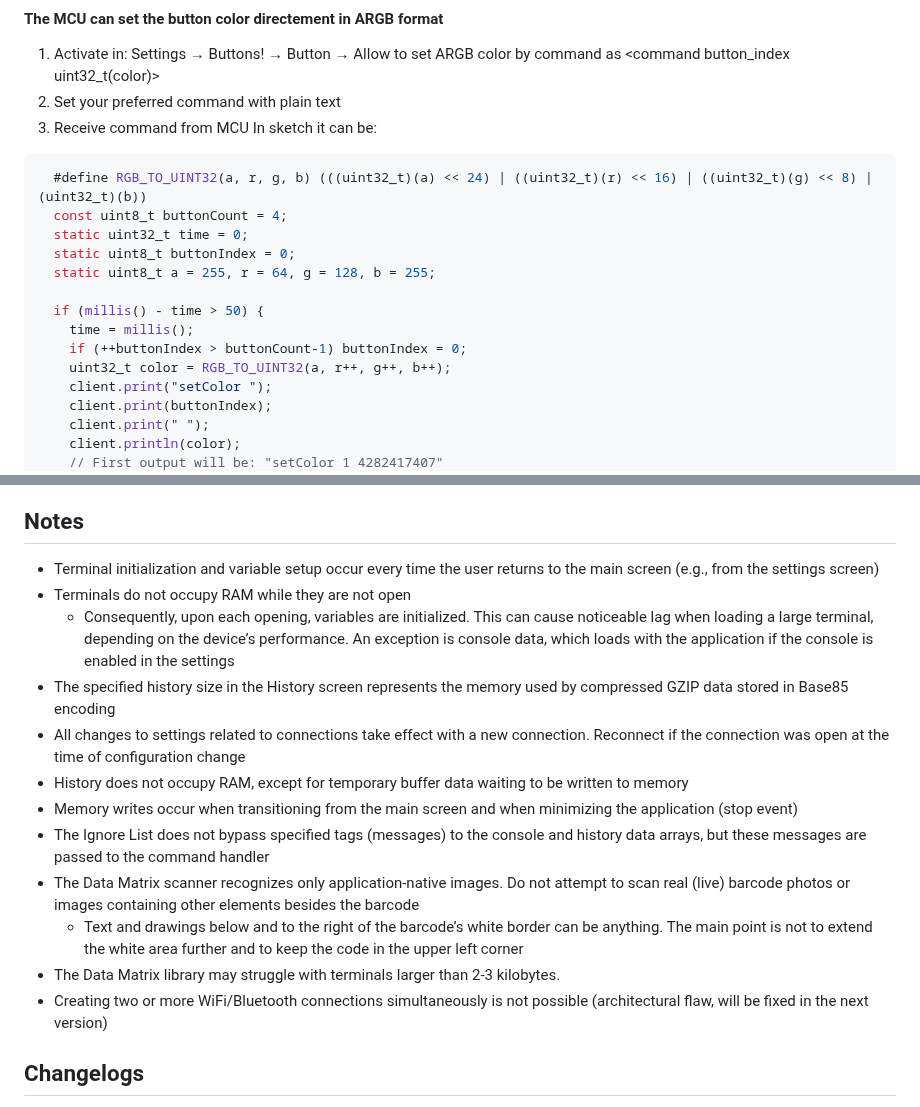
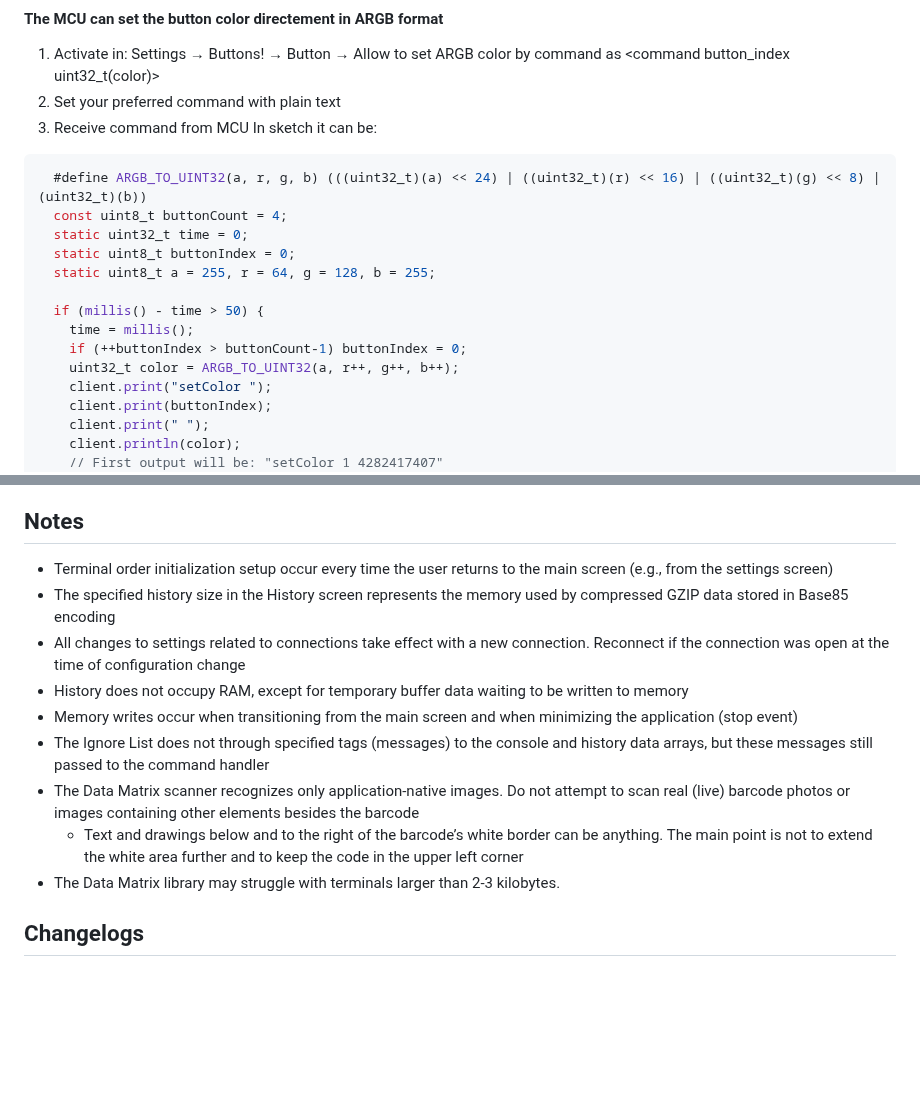
Before and after one commit to Azerlag/ZenAir-Privacy-Policy, a Markdown page: README.md, 2 parts joined by grey strips. Rendered like a GitHub page; blank space fills up the shorter version.

````diff
--- a/README.md
+++ b/README.md
@@ -20,7 +20,7 @@ Where `client` is `WiFiClient client;` from `#include <ESP8266WiFi.h>`
 3) Receive command from MCU
 In sketch it can be:
 ```c
-  #define RGB_TO_UINT32(a, r, g, b) (((uint32_t)(a) << 24) | ((uint32_t)(r) << 16) | ((uint32_t)(g) << 8) | (uint32_t)(b))
+  #define ARGB_TO_UINT32(a, r, g, b) (((uint32_t)(a) << 24) | ((uint32_t)(r) << 16) | ((uint32_t)(g) << 8) | (uint32_t)(b))
   const uint8_t buttonCount = 4;
   static uint32_t time = 0;
   static uint8_t buttonIndex = 0;
@@ -29,7 +29,7 @@ In sketch it can be:
   if (millis() - time > 50) {
     time = millis();
     if (++buttonIndex > buttonCount-1) buttonIndex = 0;
-    uint32_t color = RGB_TO_UINT32(a, r++, g++, b++);
+    uint32_t color = ARGB_TO_UINT32(a, r++, g++, b++);
     client.print("setColor ");
     client.print(buttonIndex);
     client.print(" ");
@@ -59,18 +59,15 @@ Ensure that the format specified in the app is strictly followed, including main
 
 ## Notes
 
-- Terminal initialization and variable setup occur every time the user returns to the main screen (e.g., from the settings screen)
-- Terminals do not occupy RAM while they are not open
-  - Consequently, upon each opening, variables are initialized. This can cause noticeable lag when loading a large terminal, depending on the device’s performance. An exception is console data, which loads with the application if the console is enabled in the settings
+- Terminal order initialization setup occur every time the user returns to the main screen (e.g., from the settings screen)
 - The specified history size in the History screen represents the memory used by compressed GZIP data stored in Base85 encoding
 - All changes to settings related to connections take effect with a new connection. Reconnect if the connection was open at the time of configuration change
 - History does not occupy RAM, except for temporary buffer data waiting to be written to memory
 - Memory writes occur when transitioning from the main screen and when minimizing the application (stop event)
-- The Ignore List does not bypass specified tags (messages) to the console and history data arrays, but these messages are passed to the command handler
+- The Ignore List does not through specified tags (messages) to the console and history data arrays, but these messages still passed to the command handler
 - The Data Matrix scanner recognizes only application-native images. Do not attempt to scan real (live) barcode photos or images containing other elements besides the barcode
   - Text and drawings below and to the right of the barcode’s white border can be anything. The main point is not to extend the white area further and to keep the code in the upper left corner
 - The Data Matrix library may struggle with terminals larger than 2-3 kilobytes.
-- Creating two or more WiFi/Bluetooth connections simultaneously is not possible (architectural flaw, will be fixed in the next version)
 
 ## Changelogs
 <details>
````
